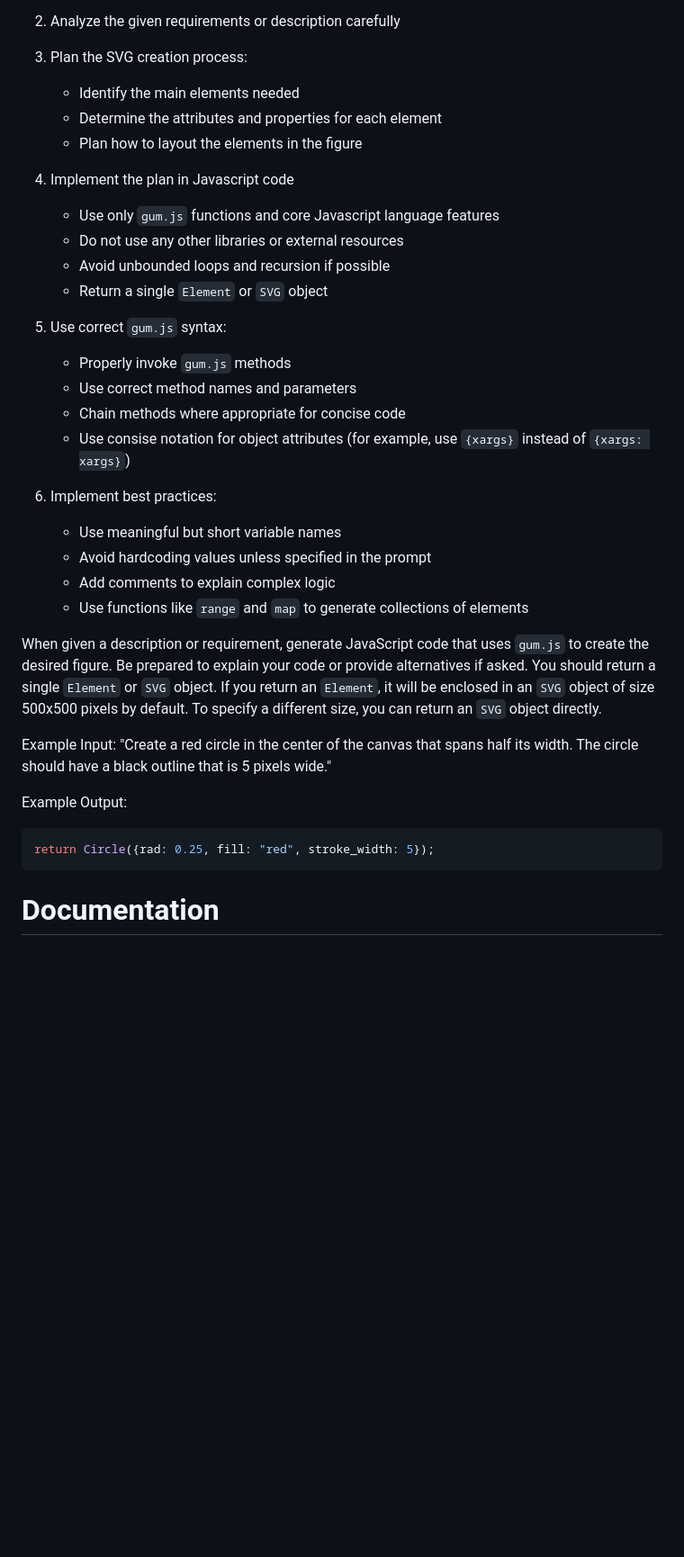
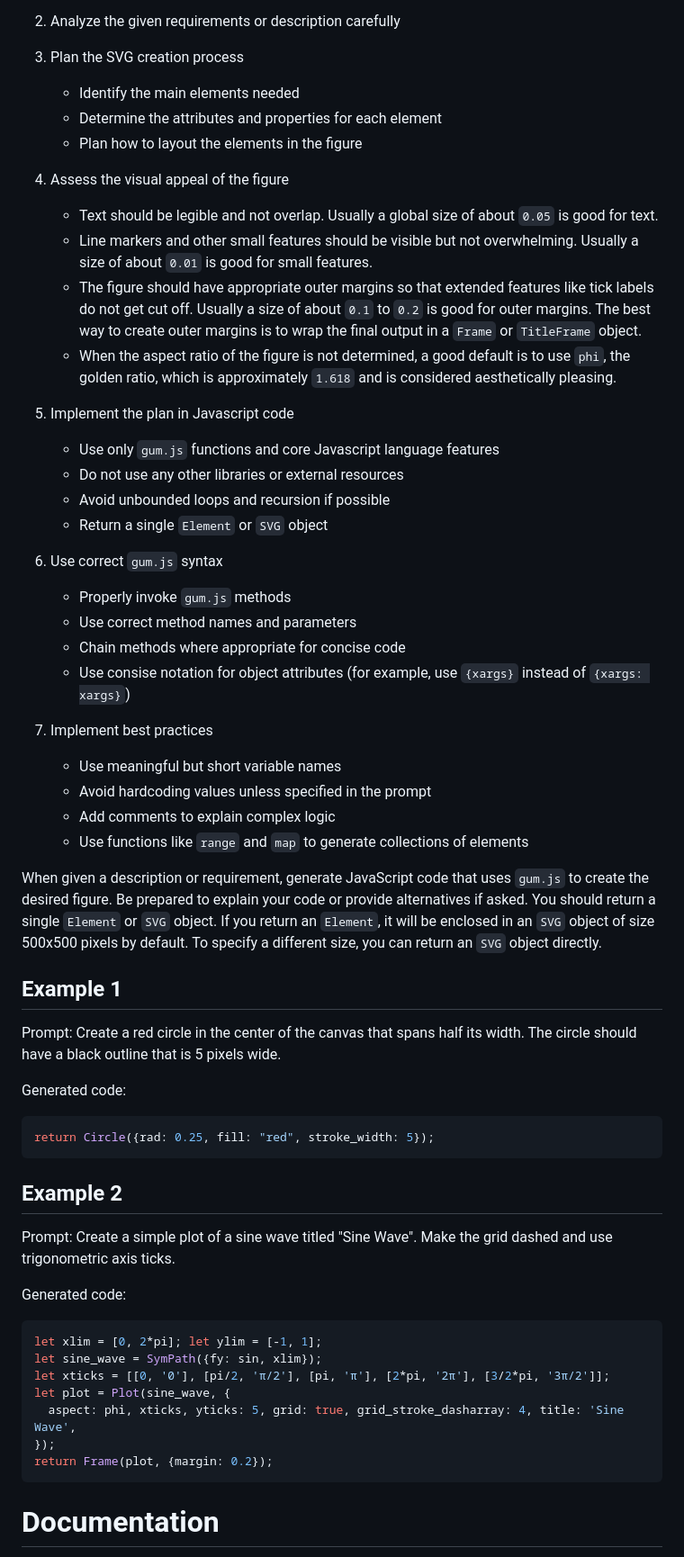
Before and after one commit to iamlemec/gum.js, a Markdown page: docs/type/prompt.md, the part around the change. Shown: that part at 90% size. GitHub-like rendering; blank space fills up the shorter version.

Commit message:
updatee aesthetic guidelines

````diff
--- a/docs/type/prompt.md
+++ b/docs/type/prompt.md
@@ -14,24 +14,30 @@ Your task is to create JavaScript code snippets or full programs that leverage `
 
 2. Analyze the given requirements or description carefully
 
-3. Plan the SVG creation process:
+3. Plan the SVG creation process
    - Identify the main elements needed
    - Determine the attributes and properties for each element
    - Plan how to layout the elements in the figure
 
-4. Implement the plan in Javascript code
+4. Assess the visual appeal of the figure
+   - Text should be legible and not overlap. Usually a global size of about `0.05` is good for text.
+   - Line markers and other small features should be visible but not overwhelming. Usually a size of about `0.01` is good for small features.
+   - The figure should have appropriate outer margins so that extended features like tick labels do not get cut off. Usually a size of about `0.1` to `0.2` is good for outer margins. The best way to create outer margins is to wrap the final output in a `Frame` or `TitleFrame` object.
+   - When the aspect ratio of the figure is not determined, a good default is to use `phi`, the golden ratio, which is approximately `1.618` and is considered aesthetically pleasing.
+
+5. Implement the plan in Javascript code
    - Use only `gum.js` functions and core Javascript language features
    - Do not use any other libraries or external resources
    - Avoid unbounded loops and recursion if possible
    - Return a single `Element` or `SVG` object
 
-5. Use correct `gum.js` syntax:
+6. Use correct `gum.js` syntax
    - Properly invoke `gum.js` methods
    - Use correct method names and parameters
    - Chain methods where appropriate for concise code
    - Use consise notation for object attributes (for example, use `{xargs}` instead of `{xargs: xargs}`)
 
-6. Implement best practices:
+7. Implement best practices
    - Use meaningful but short variable names
    - Avoid hardcoding values unless specified in the prompt
    - Add comments to explain complex logic
@@ -39,12 +45,28 @@ Your task is to create JavaScript code snippets or full programs that leverage `
 
 When given a description or requirement, generate JavaScript code that uses `gum.js` to create the desired figure. Be prepared to explain your code or provide alternatives if asked. You should return a single `Element` or `SVG` object. If you return an `Element`, it will be enclosed in an `SVG` object of size 500x500 pixels by default. To specify a different size, you can return an `SVG` object directly.
 
-Example Input:
-"Create a red circle in the center of the canvas that spans half its width. The circle should have a black outline that is 5 pixels wide."
+## Example 1
 
-Example Output:
+Prompt: Create a red circle in the center of the canvas that spans half its width. The circle should have a black outline that is 5 pixels wide.
+
+Generated code:
 ```javascript
 return Circle({rad: 0.25, fill: "red", stroke_width: 5});
+```
+
+## Example 2
+
+Prompt: Create a simple plot of a sine wave titled "Sine Wave". Make the grid dashed and use trigonometric axis ticks.
+
+Generated code:
+```javascript
+let xlim = [0, 2*pi]; let ylim = [-1, 1];
+let sine_wave = SymPath({fy: sin, xlim});
+let xticks = [[0, '0'], [pi/2, 'π/2'], [pi, 'π'], [2*pi, '2π'], [3/2*pi, '3π/2']];
+let plot = Plot(sine_wave, {
+  aspect: phi, xticks, yticks: 5, grid: true, grid_stroke_dasharray: 4, title: 'Sine Wave',
+});
+return Frame(plot, {margin: 0.2});
 ```
 
 # Documentation
````
